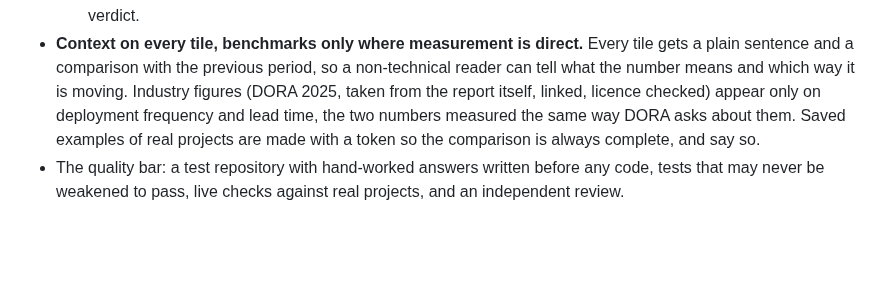
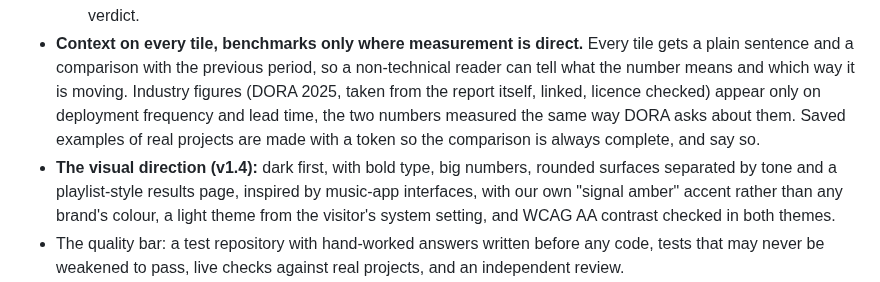
Before and after one commit to GonzaSSH/dora-dashboard, a Markdown page: README.md, the part around one of its changes. Rendered like a GitHub page; blank space fills up the shorter version.

```diff
--- a/README.md
+++ b/README.md
@@ -254,6 +256,10 @@ the *what* and the *quality bar*, and delegating the *how*.
   from the report itself, linked, licence checked) appear only on deployment frequency and
   lead time, the two numbers measured the same way DORA asks about them. Saved examples of
   real projects are made with a token so the comparison is always complete, and say so.
+- **The visual direction (v1.4):** dark first, with bold type, big numbers, rounded
+  surfaces separated by tone and a playlist-style results page, inspired by music-app
+  interfaces, with our own "signal amber" accent rather than any brand's colour, a light
+  theme from the visitor's system setting, and WCAG AA contrast checked in both themes.
 - The quality bar: a test repository with hand-worked answers written before any code,
   tests that may never be weakened to pass, live checks against real projects, and an
   independent review.
```
Also changed, not shown: other parts of README.md (+5 -3 lines), CLAUDE.md (+1 -0 lines), release-notes/v1.4.0.md (added, +26 -0 lines), docs/corrected-view.png, docs/screenshot.png, 3 other files.
